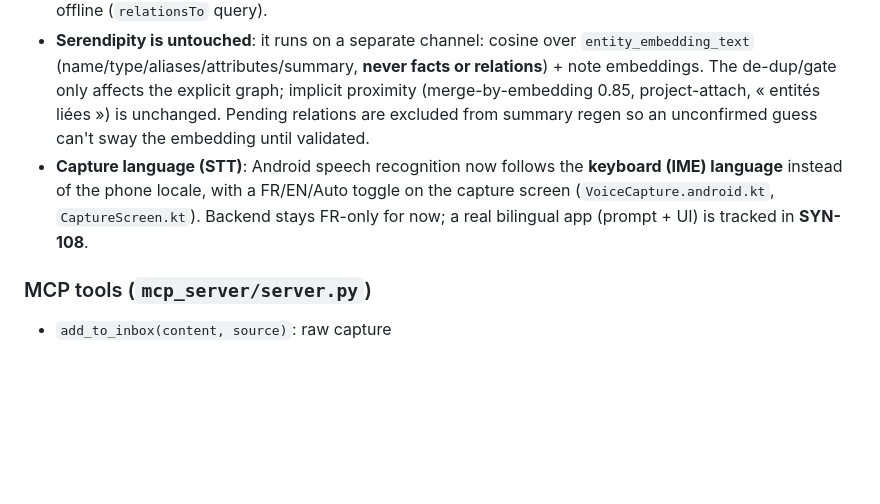
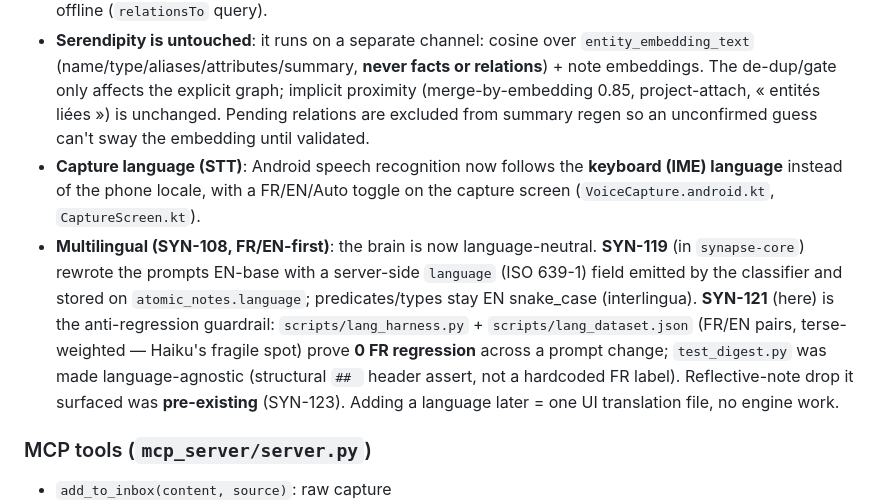
Before and after one commit to alexisraitano-myffu/synapse, a Markdown page: CLAUDE.md, the part around the change. Rendered like a GitHub page; blank space fills up the shorter version.

Commit message:
docs(SYN-121): documente le garde-fou multilingue + met à jour la note SYN-108
Le cerveau est désormais neutre en langue (SYN-119 core : prompts EN-base + champ
language + atomic_notes.language). SYN-121 = harness anti-régression FR
(scripts/lang_harness.py + lang_dataset.json) + test_digest langue-agnostique.
Remplace l'ancienne note « Backend stays FR-only ». Repo public : pas d'URL Linear.

Co-Authored-By: Claude Opus 4.8 (1M context) <noreply@anthropic.com>

```diff
--- a/CLAUDE.md
+++ b/CLAUDE.md
@@ -280,7 +280,8 @@ installable via le tag/release **`python-legacy`**.
 - **Relations are confidence-gated like tasks** (they used to persist hard, bypassing every threshold). Classifier emits per-relation `confidence`; `step4_route` writes `relations.review_status='pending'` when `confidence < SYNAPSE_REVIEW_CONFIDENCE_THRESHOLD` (0.7, **shared with tasks**: both are LLM self-reported, unlike facts' derived `compute_confidence` 0.85/0.5 bands), else `'confirmed'`. Pending relations are **hidden from every read** (`/entity/{id}` out+incoming, `/graph`, `/changes` replica sync, summary regen) and surface only via `GET /relations/pending`; `POST /relation/{id}/confirm` promotes (reject = `DELETE /relation/{id}`). New col `relations.review_status` (default `'confirmed'`, mirrors `atomic_notes`). App: a "Liens" segment in « À valider ».
 - **Bidirectional fiche**: `GET /entity/{id}` now also returns `relations_incoming` (edges where the entity is `entity_to`), so "Audric → cousin → Alexis" shows on Alexis's fiche too. The replica computes the same offline (`relationsTo` query).
 - **Serendipity is untouched**: it runs on a separate channel: cosine over `entity_embedding_text` (name/type/aliases/attributes/summary, **never facts or relations**) + note embeddings. The de-dup/gate only affects the explicit graph; implicit proximity (merge-by-embedding 0.85, project-attach, « entités liées ») is unchanged. Pending relations are excluded from summary regen so an unconfirmed guess can't sway the embedding until validated.
-- **Capture language (STT)**: Android speech recognition now follows the **keyboard (IME) language** instead of the phone locale, with a FR/EN/Auto toggle on the capture screen (`VoiceCapture.android.kt`, `CaptureScreen.kt`). Backend stays FR-only for now; a real bilingual app (prompt + UI) is tracked in **SYN-108**.
+- **Capture language (STT)**: Android speech recognition now follows the **keyboard (IME) language** instead of the phone locale, with a FR/EN/Auto toggle on the capture screen (`VoiceCapture.android.kt`, `CaptureScreen.kt`).
+- **Multilingual (SYN-108, FR/EN-first)**: the brain is now language-neutral. **SYN-119** (in `synapse-core`) rewrote the prompts EN-base with a server-side `language` (ISO 639-1) field emitted by the classifier and stored on `atomic_notes.language`; predicates/types stay EN snake_case (interlingua). **SYN-121** (here) is the anti-regression guardrail: `scripts/lang_harness.py` + `scripts/lang_dataset.json` (FR/EN pairs, terse-weighted — Haiku's fragile spot) prove **0 FR regression** across a prompt change; `test_digest.py` was made language-agnostic (structural `## ` header assert, not a hardcoded FR label). Reflective-note drop it surfaced was **pre-existing** (SYN-123). Adding a language later = one UI translation file, no engine work.
 
 ### MCP tools (`mcp_server/server.py`)
 
```
